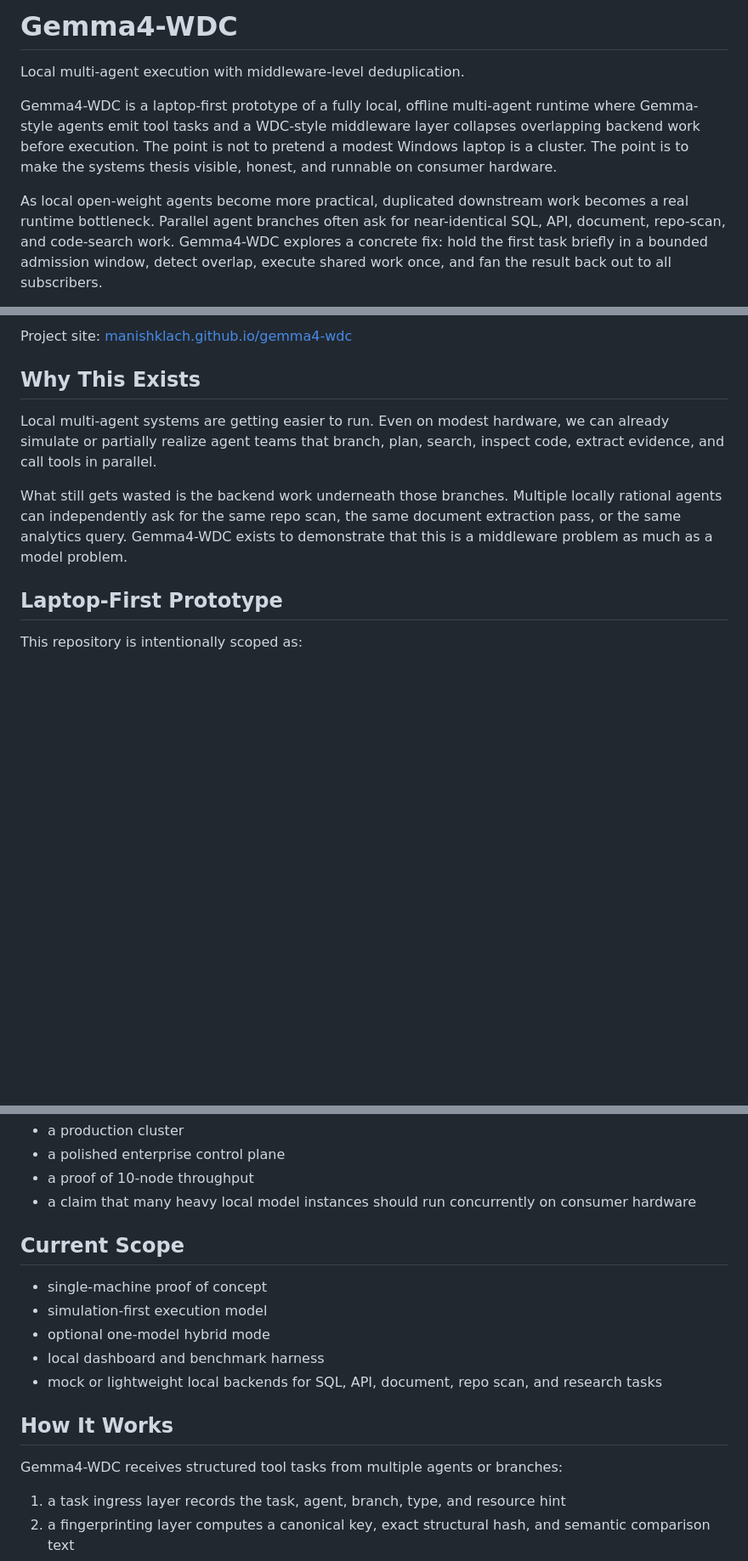
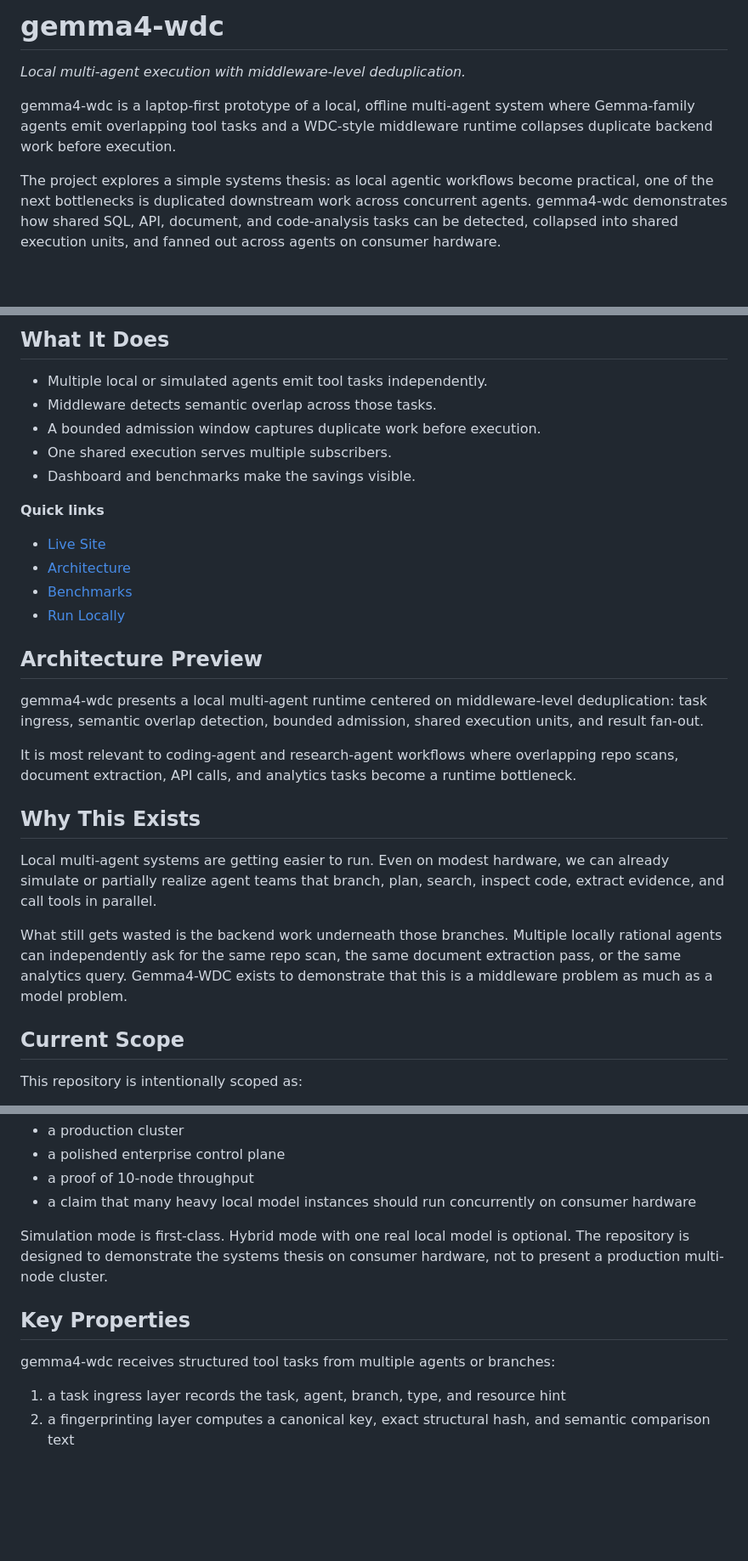
Before and after one commit to manishklach/gemma4-wdc, a Markdown page: README.md, 3 parts joined by grey strips. Shown at 85% size. GitHub-like rendering; blank space fills up the shorter version.

Commit message:
Tighten README first screen

```diff
--- a/README.md
+++ b/README.md
@@ -1,8 +1,8 @@
-# Gemma4-WDC
+# gemma4-wdc
 
-Local multi-agent execution with middleware-level deduplication.
+*Local multi-agent execution with middleware-level deduplication.*
 
-Gemma4-WDC is a laptop-first prototype of a fully local, offline multi-agent runtime where Gemma-style agents emit tool tasks and a WDC-style middleware layer collapses overlapping backend work before execution. The point is not to pretend a modest Windows laptop is a cluster. The point is to make the systems thesis visible, honest, and runnable on consumer hardware.
+gemma4-wdc is a laptop-first prototype of a local, offline multi-agent system where Gemma-family agents emit overlapping tool tasks and a WDC-style middleware runtime collapses duplicate backend work before execution.
 
-As local open-weight agents become more practical, duplicated downstream work becomes a real runtime bottleneck. Parallel agent branches often ask for near-identical SQL, API, document, repo-scan, and code-search work. Gemma4-WDC explores a concrete fix: hold the first task briefly in a bounded admission window, detect overlap, execute shared work once, and fan the result back out to all subscribers.
+The project explores a simple systems thesis: as local agentic workflows become practical, one of the next bottlenecks is duplicated downstream work across concurrent agents. gemma4-wdc demonstrates how shared SQL, API, document, and code-analysis tasks can be detected, collapsed into shared execution units, and fanned out across agents on consumer hardware.
 
@@ -10,5 +10,24 @@ As local open-weight agents become more practical, duplicated downstream work be
 
-Project site: [manishklach.github.io/gemma4-wdc](https://manishklach.github.io/gemma4-wdc/)
+## What It Does
+
+- Multiple local or simulated agents emit tool tasks independently.
+- Middleware detects semantic overlap across those tasks.
+- A bounded admission window captures duplicate work before execution.
+- One shared execution serves multiple subscribers.
+- Dashboard and benchmarks make the savings visible.
+
+**Quick links**
+
+- [Live Site](https://manishklach.github.io/gemma4-wdc/)
+- [Architecture](./docs/architecture.md)
+- [Benchmarks](./benchmarks/README.md)
+- [Run Locally](#run-locally)
+
+## Architecture Preview
+
+gemma4-wdc presents a local multi-agent runtime centered on middleware-level deduplication: task ingress, semantic overlap detection, bounded admission, shared execution units, and result fan-out.
+
+It is most relevant to coding-agent and research-agent workflows where overlapping repo scans, document extraction, API calls, and analytics tasks become a runtime bottleneck.
 
 ## Why This Exists
 
@@ -16,7 +35,7 @@ Local multi-agent systems are getting easier to run. Even on modest hardware, we
 
 What still gets wasted is the backend work underneath those branches. Multiple locally rational agents can independently ask for the same repo scan, the same document extraction pass, or the same analytics query. Gemma4-WDC exists to demonstrate that this is a middleware problem as much as a model problem.
 
-## Laptop-First Prototype
+## Current Scope
 
 This repository is intentionally scoped as:
 
@@ -32,17 +51,11 @@ It is explicitly not:
 - a proof of 10-node throughput
 - a claim that many heavy local model instances should run concurrently on consumer hardware
 
-## Current Scope
+Simulation mode is first-class. Hybrid mode with one real local model is optional. The repository is designed to demonstrate the systems thesis on consumer hardware, not to present a production multi-node cluster.
 
-- single-machine proof of concept
-- simulation-first execution model
-- optional one-model hybrid mode
-- local dashboard and benchmark harness
-- mock or lightweight local backends for SQL, API, document, repo scan, and research tasks
+## Key Properties
 
-## How It Works
-
-Gemma4-WDC receives structured tool tasks from multiple agents or branches:
+gemma4-wdc receives structured tool tasks from multiple agents or branches:
 
 1. a task ingress layer records the task, agent, branch, type, and resource hint
 2. a fingerprinting layer computes a canonical key, exact structural hash, and semantic comparison text
```
Also changed, not shown: other parts of README.md (+37 -37 lines).
